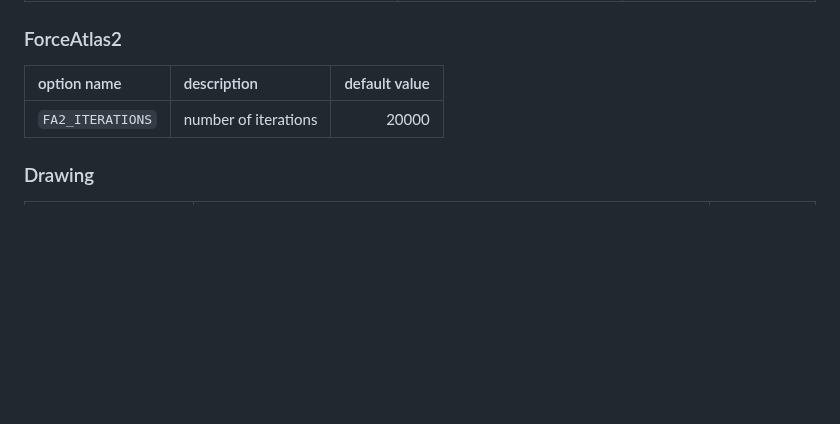
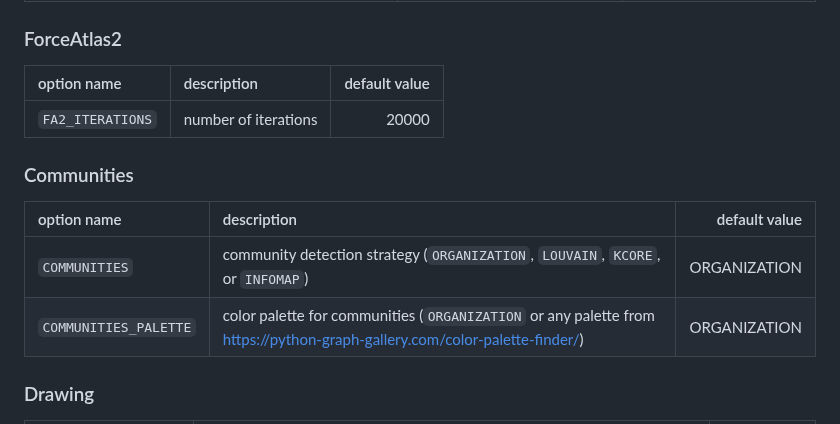
Before and after one commit to giovabal/TNExp, a Markdown page: README.md, the part around the change. Rendered like a GitHub page; blank space fills up the shorter version.

Commit message:
updating READING.md for COMMUNITIES and COMMUNITIES_PALETTE options

```diff
--- a/README.md
+++ b/README.md
@@ -96,6 +96,13 @@ Write them in your `.env` file.
 | :---------- | :---------- | ------------: |
 | `FA2_ITERATIONS` | number of iterations | 20000 |
 
+### Communities
+
+| option name | description | default value |
+| :---------- | :---------- | ------------: |
+| `COMMUNITIES` | community detection strategy (`ORGANIZATION`, `LOUVAIN`, `KCORE`, or `INFOMAP`) | ORGANIZATION |
+| `COMMUNITIES_PALETTE` | color palette for communities (`ORGANIZATION` or any palette from https://python-graph-gallery.com/color-palette-finder/) | ORGANIZATION |
+
 ### Drawing
 
 | option name | description | default value |
```
